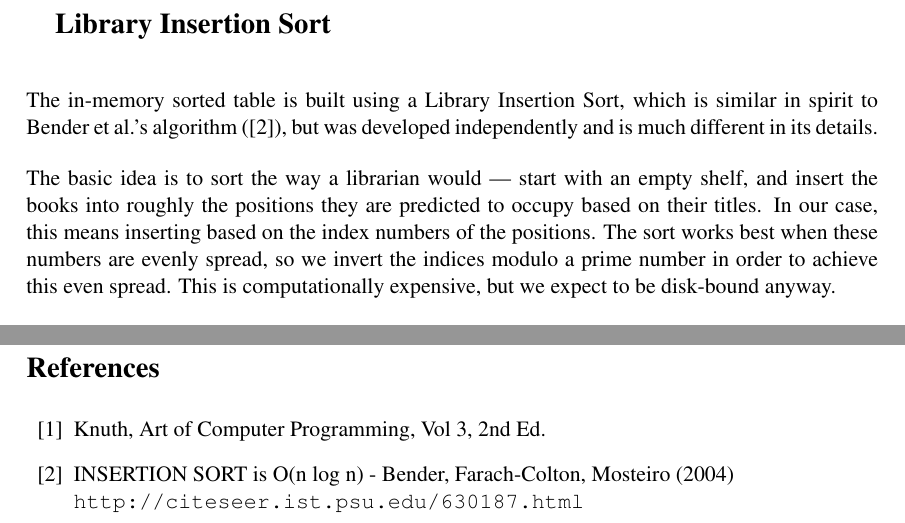
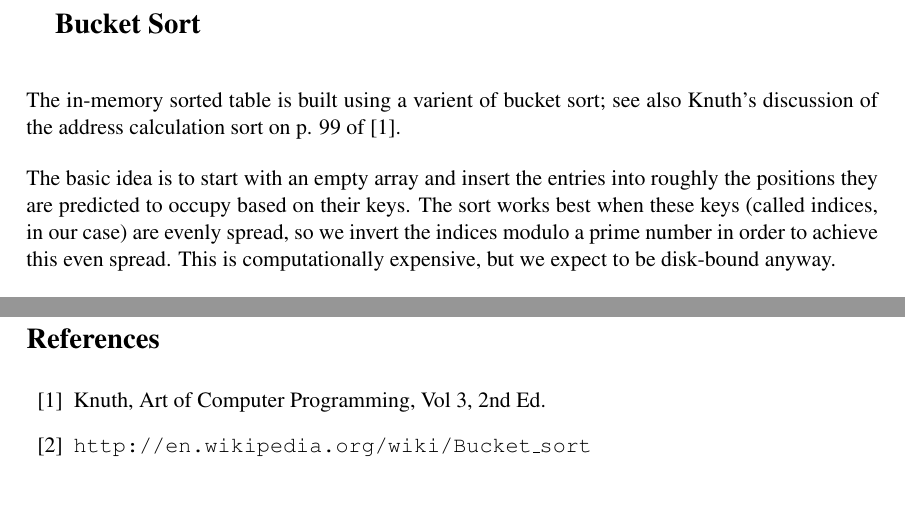
Before and after one commit to BrentBaccala/hoffman, a LaTeX document (proptables.tex): two parts of pages 2 and 3 of 3, joined at a grey line, cut at the place of the change, the shorter picture padded with empty space. Compiled offline with pdfLaTeX.

Commit message:
*** empty log message ***

```diff
--- a/proptables.tex
+++ b/proptables.tex
@@ -68,20 +68,18 @@ in-memory merge tree, and the sorted updates are applied sequentially
 as we move through the entries table, generating a new set of output
 proptables as we go.
 
-\section{Library Insertion Sort}
+\section{Bucket Sort}
 
-The in-memory sorted table is built using a Library Insertion Sort,
-which is similar in spirit to Bender et al.'s algorithm
-(\cite{bender}), but was developed independently and is much different
-in its details.
+The in-memory sorted table is built using a varient of bucket sort;
+see also Knuth's discussion of the address calculation sort on p. 99 of
+\cite{knuth}.
 
-The basic idea is to sort the way a librarian would --- start with an
-empty shelf, and insert the books into roughly the positions they are
-predicted to occupy based on their titles.  In our case, this means
-inserting based on the index numbers of the positions.  The sort works
-best when these numbers are evenly spread, so we invert the indices
-modulo a prime number in order to achieve this even spread.  This is
-computationally expensive, but we expect to be disk-bound anyway.
+The basic idea is to start with an empty array and insert the entries
+into roughly the positions they are predicted to occupy based on their
+keys.  The sort works best when these keys (called indices, in our
+case) are evenly spread, so we invert the indices modulo a prime
+number in order to achieve this even spread.  This is computationally
+expensive, but we expect to be disk-bound anyway.
 
 The table is initialized to all-ones (since zero may be used an as
 index, and ``inverts'' to itself).  Given an index to be inserted, we
@@ -175,8 +173,7 @@ corresponding array entries.  Once an all-ones value appears at node
 
 \bibitem{knuth} Knuth, Art of Computer Programming, Vol 3, 2nd Ed.
 
-\bibitem{bender} INSERTION SORT is O(n log n) -  Bender, Farach-Colton, Mosteiro (2004)
-\hfil\break {\tt http://citeseer.ist.psu.edu/630187.html}
+\bibitem{bucket sort} {\tt http://en.wikipedia.org/wiki/Bucket\_sort}
 
 \end{thebibliography}
 
```
Also changed, not shown: proptables.tex (10 more changed lines).
